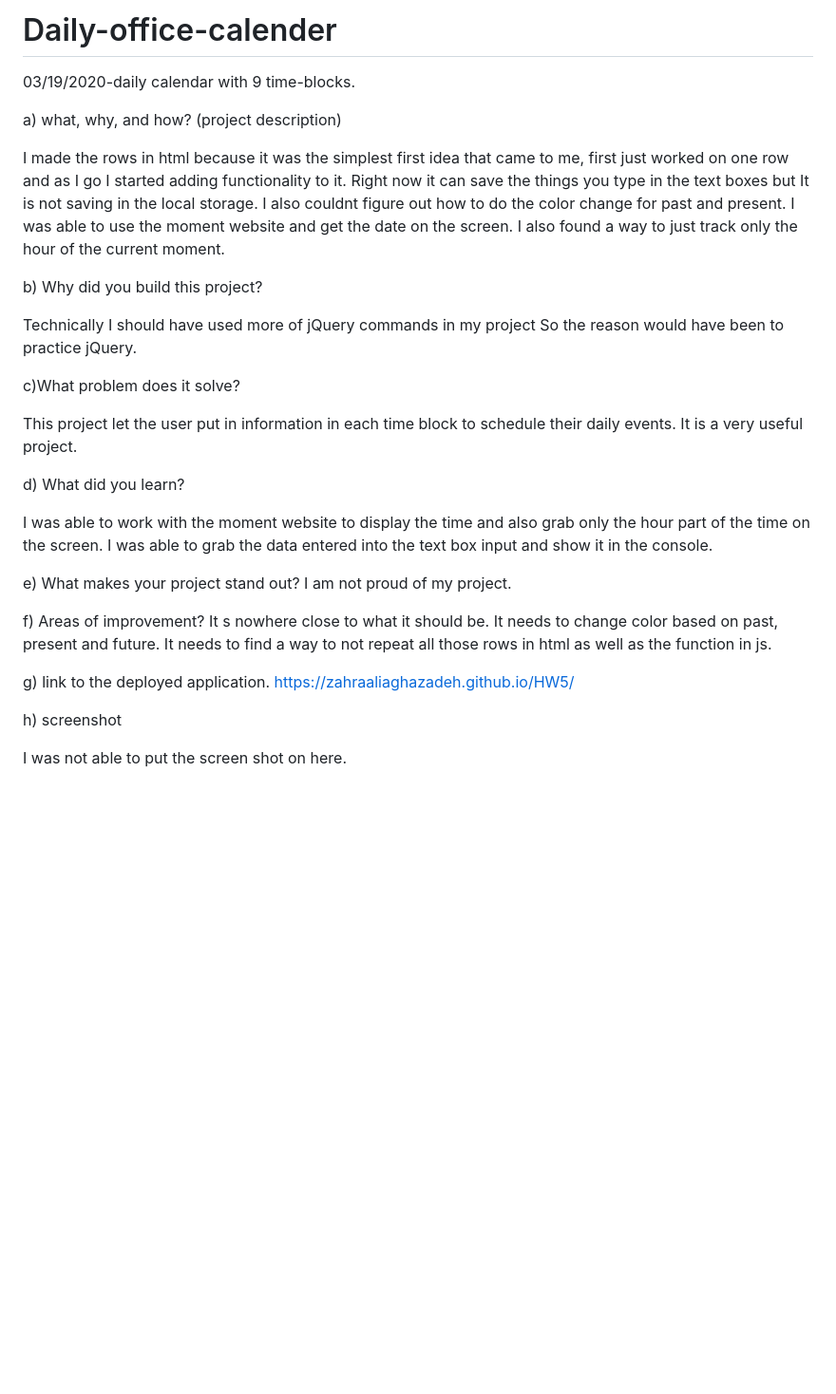
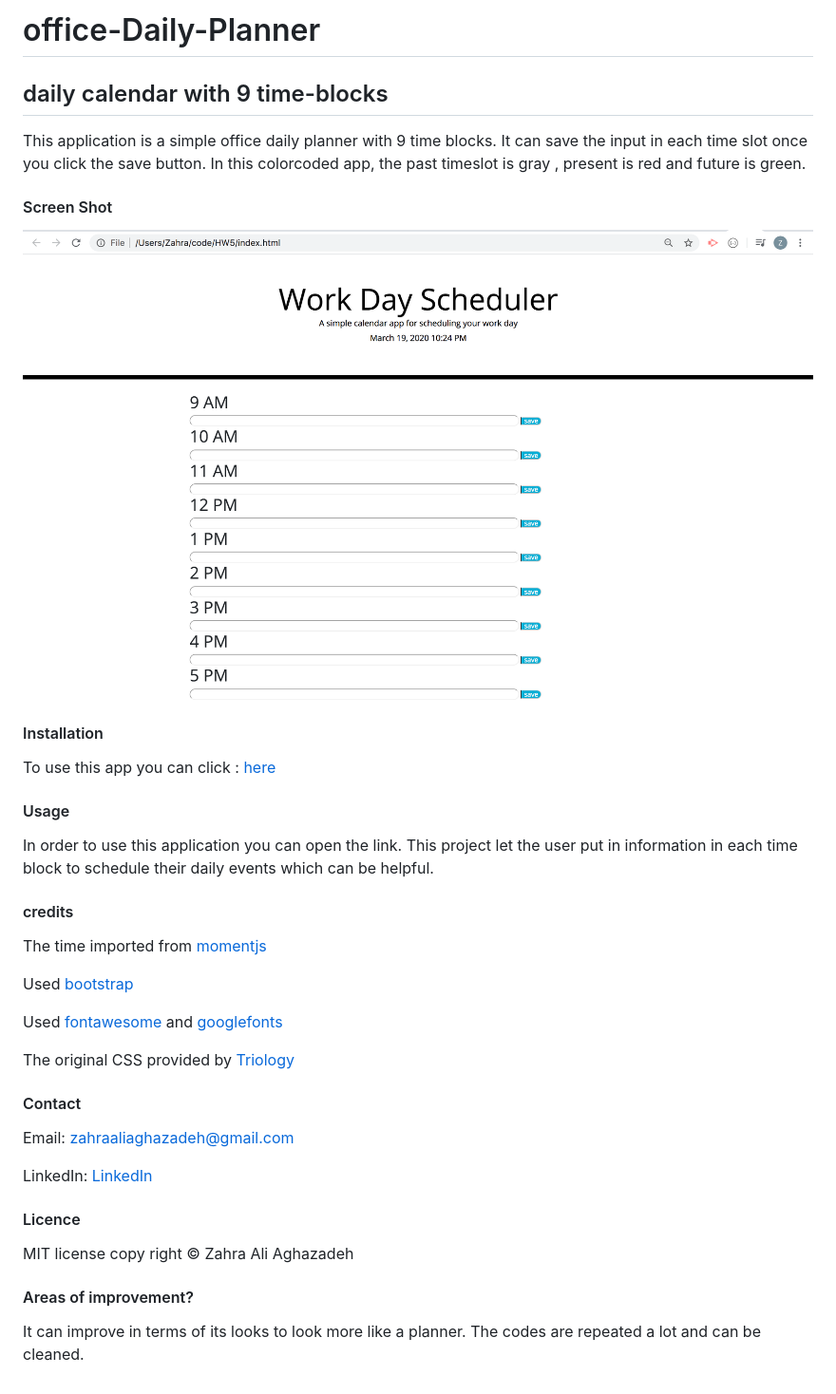
Before and after one commit to zahraaliaghazadeh/Office-Daily-Planner, a Markdown page: README.md, the part around the change. Shown: that part at 95% size. Rendered like a GitHub page; pictures changed too: assets/images/ScreenShot.png (added); blank space fills up the shorter version.

```diff
--- a/README.md
+++ b/README.md
@@ -1,37 +1,40 @@
-# Daily-office-calender
-03/19/2020-daily calendar with 9 time-blocks.
+# office-Daily-Planner
 
-a)  what, why, and how? (project description)
-
-I made the rows in html because it was the simplest first idea that came to me, first just worked on one row and as I go I started adding functionality to it. Right now it can save the things you type in the text boxes but It is not saving in the local storage. I also couldnt figure out how to do the color change for past and present.
-I was able to use the moment website and get the date on the screen. I also found a way to just track only the hour of the current moment.
+## daily calendar with 9 time-blocks
+This application is a simple office daily planner with 9 time blocks. It can save the input in each time slot once you click the save button. In this colorcoded app, the past timeslot is gray , present is red and future is green.
 
 
+#### Screen Shot
 
-b) Why did you build this project?
-
-Technically I should have used more of jQuery commands in my project So the reason would have been to practice jQuery.
-
-c)What problem does it solve?
-
-This project let the user put in information in each time block to schedule their daily events. It is a very useful project.
-
-d) What did you learn?
-
-I was able to work with the moment website to display the time and also grab only the hour part of the time on the screen. I was able to grab the data entered into the text box input and show it in the console.
-
-e) What makes your project stand out?
-I am not proud of my project.
+![Screenshot](assets/images/ScreenShot.png)
 
 
-f) Areas of improvement?
-It s nowhere close to what it should be.
-It needs to change color based on past, present and future.
-It needs to find a way to not repeat all those rows in html as well as the function in js.
+#### Installation
+To use this app you can click : [here](https://zahraaliaghazadeh.github.io/HW5/)
 
-g) link to the deployed application.
-https://zahraaliaghazadeh.github.io/HW5/
+#### Usage
+In order to use this application you can open the link.
+This project let the user put in information in each time block to schedule their daily events which can be helpful.
 
-h) screenshot
+#### credits
+The time imported from [momentjs](https://momentjs.com/)
 
-I was not able to put the screen shot on here.
+Used [bootstrap](https://getbootstrap.com/)
+
+Used [fontawesome](https://fontawesome.com/) and [googlefonts](https://developers.google.com/fonts)
+
+The original CSS provided by [Triology](https://www.trilogyed.com/)
+
+
+#### Contact
+Email: zahraaliaghazadeh@gmail.com
+
+LinkedIn: [LinkedIn](https://www.linkedin.com/in/yalda-aghazade-7a9b0390)
+
+#### Licence
+MIT license
+copy right © Zahra Ali Aghazadeh
+
+#### Areas of improvement?
+It can improve in terms of its looks to look more like a planner.
+The codes are repeated a lot and can be cleaned.
```
Also changed, not shown: 4 other files.
